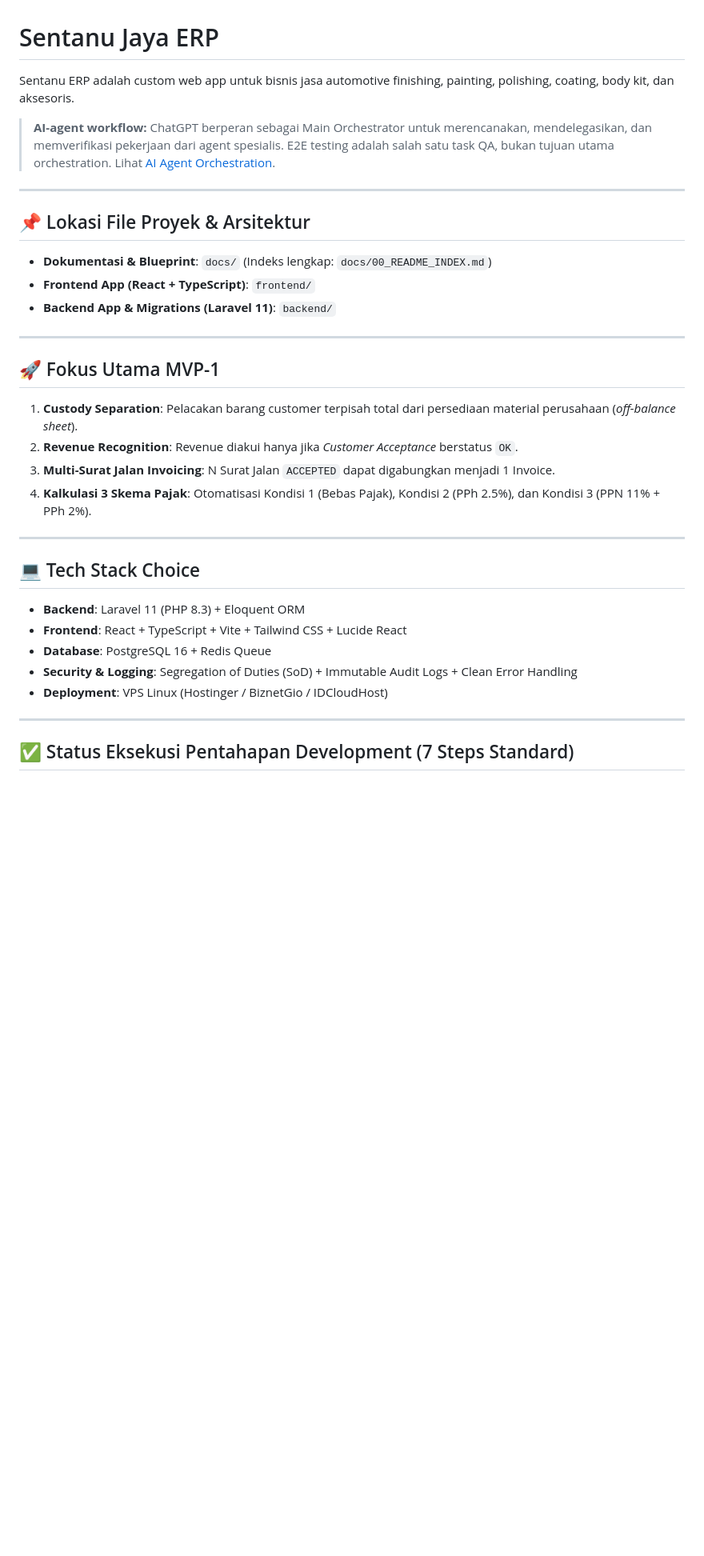
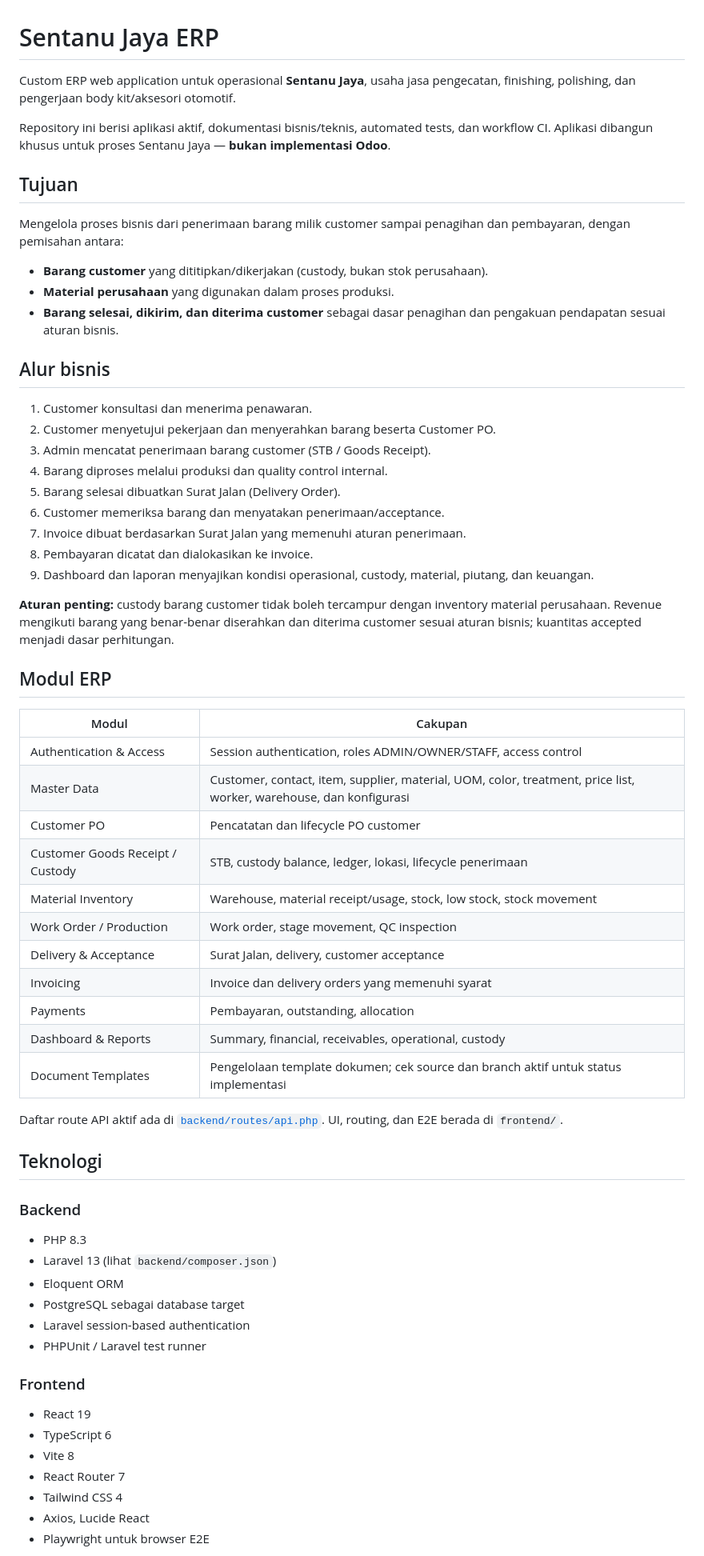
Before and after one commit to galiiih/SentanuJaya, a Markdown page: README.md, the part around one of its changes. Shown at 80% size. GitHub-like rendering; blank space fills up the shorter version.

Commit message:
docs: refresh root README for current Sentanu Jaya ERP

```diff
--- a/README.md
+++ b/README.md
@@ -1,37 +1,64 @@
 # Sentanu Jaya ERP
 
-Sentanu ERP adalah custom web app untuk bisnis jasa automotive finishing, painting, polishing, coating, body kit, dan aksesoris.
+Custom ERP web application untuk operasional **Sentanu Jaya**, usaha jasa pengecatan, finishing, polishing, dan pengerjaan body kit/aksesori otomotif.
 
-> **AI-agent workflow:** ChatGPT berperan sebagai Main Orchestrator untuk merencanakan, mendelegasikan, dan memverifikasi pekerjaan dari agent spesialis. E2E testing adalah salah satu task QA, bukan tujuan utama orchestration. Lihat [AI Agent Orchestration](docs/AI_AGENT_ORCHESTRATION.md).
+Repository ini berisi aplikasi aktif, dokumentasi bisnis/teknis, automated tests, dan workflow CI. Aplikasi dibangun khusus untuk proses Sentanu Jaya — **bukan implementasi Odoo**.
 
----
+## Tujuan
 
-## 📌 Lokasi File Proyek & Arsitektur
+Mengelola proses bisnis dari penerimaan barang milik customer sampai penagihan dan pembayaran, dengan pemisahan antara:
+- **Barang customer** yang dititipkan/dikerjakan (custody, bukan stok perusahaan).
+- **Material perusahaan** yang digunakan dalam proses produksi.
+- **Barang selesai, dikirim, dan diterima customer** sebagai dasar penagihan dan pengakuan pendapatan sesuai aturan bisnis.
 
-- **Dokumentasi & Blueprint**: `docs/` (Indeks lengkap: `docs/00_README_INDEX.md`)
-- **Frontend App (React + TypeScript)**: `frontend/`
-- **Backend App & Migrations (Laravel 11)**: `backend/`
+## Alur bisnis
 
----
+1. Customer konsultasi dan menerima penawaran.
+2. Customer menyetujui pekerjaan dan menyerahkan barang beserta Customer PO.
+3. Admin mencatat penerimaan barang customer (STB / Goods Receipt).
+4. Barang diproses melalui produksi dan quality control internal.
+5. Barang selesai dibuatkan Surat Jalan (Delivery Order).
+6. Customer memeriksa barang dan menyatakan penerimaan/acceptance.
+7. Invoice dibuat berdasarkan Surat Jalan yang memenuhi aturan penerimaan.
+8. Pembayaran dicatat dan dialokasikan ke invoice.
+9. Dashboard dan laporan menyajikan kondisi operasional, custody, material, piutang, dan keuangan.
 
-## 🚀 Fokus Utama MVP-1
+**Aturan penting:** custody barang customer tidak boleh tercampur dengan inventory material perusahaan. Revenue mengikuti barang yang benar-benar diserahkan dan diterima customer sesuai aturan bisnis; kuantitas accepted menjadi dasar perhitungan.
 
-1. **Custody Separation**: Pelacakan barang customer terpisah total dari persediaan material perusahaan (*off-balance sheet*).
-2. **Revenue Recognition**: Revenue diakui hanya jika *Customer Acceptance* berstatus `OK`.
-3. **Multi-Surat Jalan Invoicing**: N Surat Jalan `ACCEPTED` dapat digabungkan menjadi 1 Invoice.
-4. **Kalkulasi 3 Skema Pajak**: Otomatisasi Kondisi 1 (Bebas Pajak), Kondisi 2 (PPh 2.5%), dan Kondisi 3 (PPN 11% + PPh 2%).
+## Modul ERP
 
----
+| Modul | Cakupan |
+|---|---|
+| Authentication & Access | Session authentication, roles ADMIN/OWNER/STAFF, access control |
+| Master Data | Customer, contact, item, supplier, material, UOM, color, treatment, price list, worker, warehouse, dan konfigurasi |
+| Customer PO | Pencatatan dan lifecycle PO customer |
+| Customer Goods Receipt / Custody | STB, custody balance, ledger, lokasi, lifecycle penerimaan |
+| Material Inventory | Warehouse, material receipt/usage, stock, low stock, stock movement |
+| Work Order / Production | Work order, stage movement, QC inspection |
+| Delivery & Acceptance | Surat Jalan, delivery, customer acceptance |
+| Invoicing | Invoice dan delivery orders yang memenuhi syarat |
+| Payments | Pembayaran, outstanding, allocation |
+| Dashboard & Reports | Summary, financial, receivables, operational, custody |
+| Document Templates | Pengelolaan template dokumen; cek source dan branch aktif untuk status implementasi |
 
-## 💻 Tech Stack Choice
+Daftar route API aktif ada di [`backend/routes/api.php`](backend/routes/api.php). UI, routing, dan E2E berada di `frontend/`.
 
-- **Backend**: Laravel 11 (PHP 8.3) + Eloquent ORM
-- **Frontend**: React + TypeScript + Vite + Tailwind CSS + Lucide React
-- **Database**: PostgreSQL 16 + Redis Queue
-- **Security & Logging**: Segregation of Duties (SoD) + Immutable Audit Logs + Clean Error Handling
-- **Deployment**: VPS Linux (Hostinger / BiznetGio / IDCloudHost)
+## Teknologi
 
----
+### Backend
+- PHP 8.3
+- Laravel 13 (lihat `backend/composer.json`)
+- Eloquent ORM
+- PostgreSQL sebagai database target
+- Laravel session-based authentication
+- PHPUnit / Laravel test runner
 
-## ✅ Status Eksekusi Pentahapan Development (7 Steps Standard)
+### Frontend
+- React 19
+- TypeScript 6
+- Vite 8
+- React Router 7
+- Tailwind CSS 4
+- Axios, Lucide React
+- Playwright untuk browser E2E
 
```
Also changed, not shown: other parts of README.md (+63 -50 lines).
